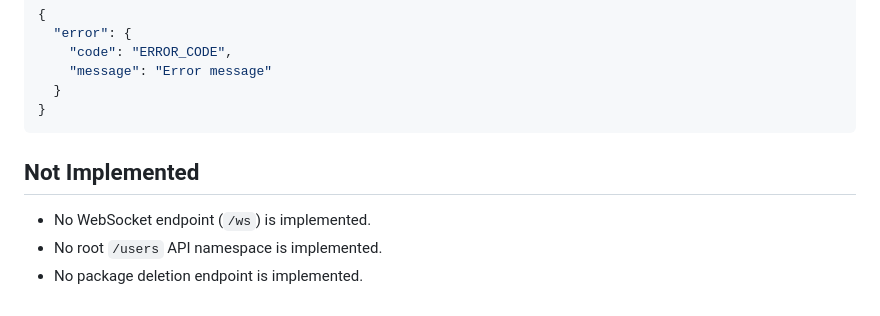
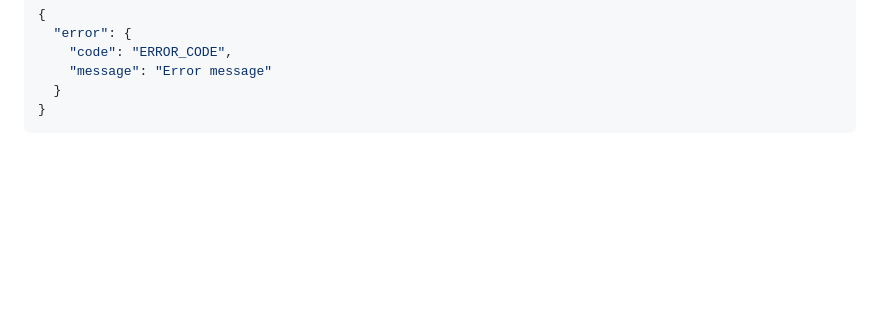
Before and after one commit to bpsong/mailroom, a Markdown page: docs/API_DOCUMENTATION.md, the part around the change. Drawn GitHub-style; blank space fills up the shorter version.

Commit message:
remove section from api doc

````diff
--- a/docs/API_DOCUMENTATION.md
+++ b/docs/API_DOCUMENTATION.md
@@ -243,9 +243,3 @@ Some middleware responses use:
   }
 }
 ```
-
-## Not Implemented
-
-- No WebSocket endpoint (`/ws`) is implemented.
-- No root `/users` API namespace is implemented.
-- No package deletion endpoint is implemented.
````
